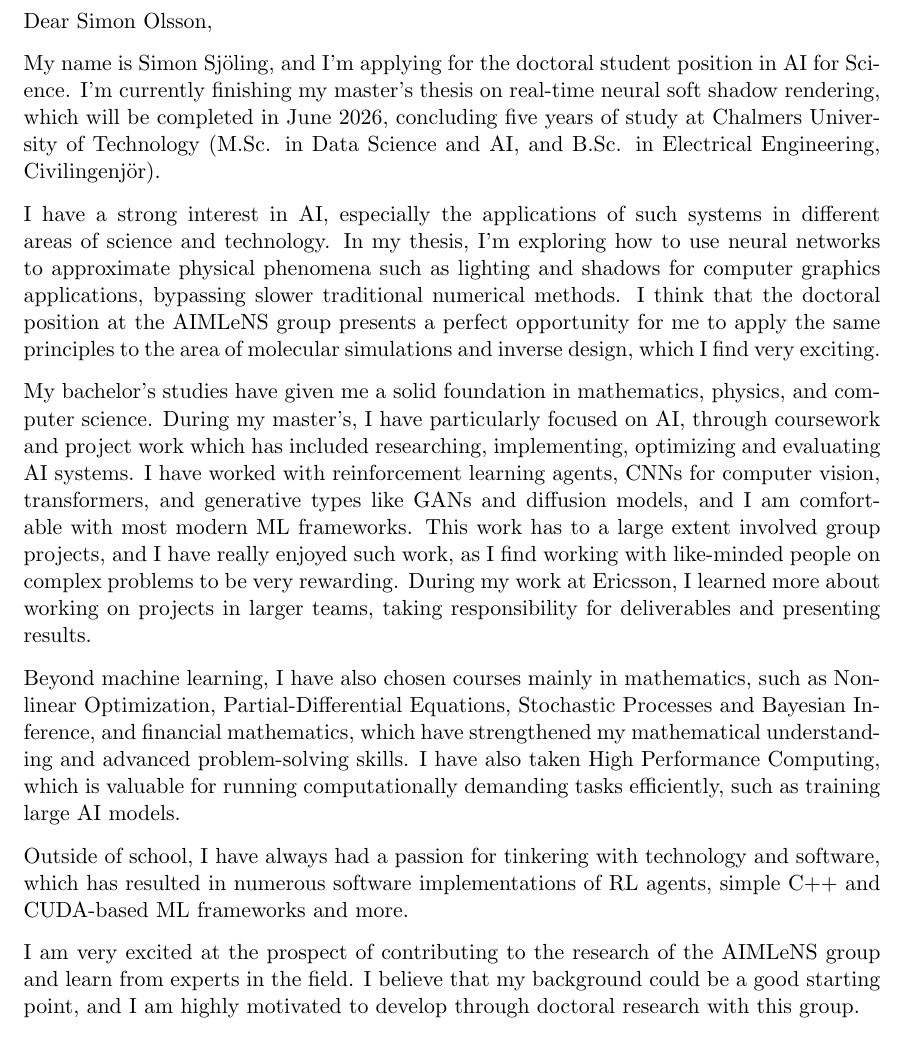
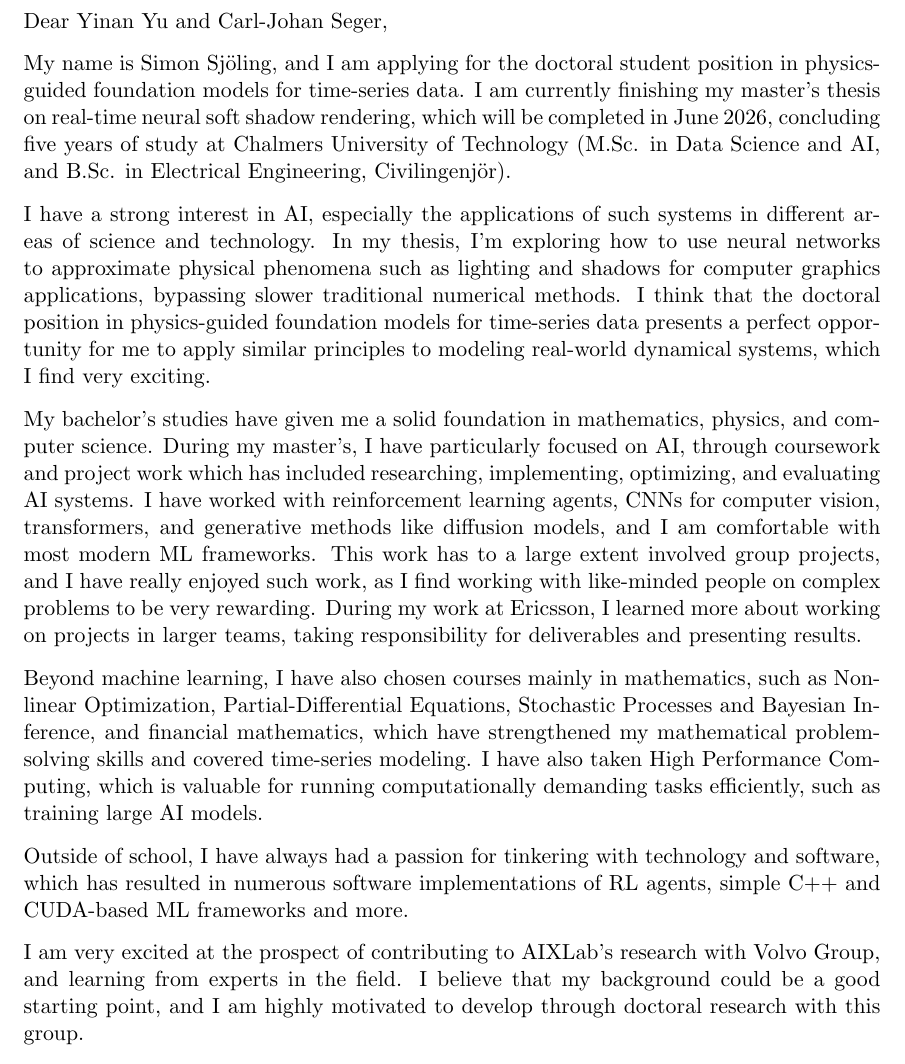
Before and after one commit to Dualsub/cv, a LaTeX letter (main.tex): part of the page, cut at the place of the change. Compiled offline with pdfLaTeX.

Commit message:
Revise cover letter for clarity and detail; update recipient names and position focus

```diff
--- a/main.tex
+++ b/main.tex
@@ -10,19 +10,19 @@
 
 \begin{document}
 
-Dear Simon Olsson,
+Dear Yinan Yu and Carl-Johan Seger,
 
-My name is Simon Sjöling, and I'm applying for the doctoral student position in AI for Science. I'm currently finishing my master's thesis on real-time neural soft shadow rendering, which will be completed in June 2026, concluding five years of study at Chalmers University of Technology (M.Sc. in Data Science and AI, and B.Sc. in Electrical Engineering, Civilingenjör).
+My name is Simon Sjöling, and I am applying for the doctoral student position in physics-guided foundation models for time-series data. I am currently finishing my master's thesis on real-time neural soft shadow rendering, which will be completed in June 2026, concluding five years of study at Chalmers University of Technology (M.Sc. in Data Science and AI, and B.Sc. in Electrical Engineering, Civilingenjör).
 
-I have a strong interest in AI, especially the applications of such systems in different areas of science and technology. In my thesis, I'm exploring how to use neural networks to approximate physical phenomena such as lighting and shadows for computer graphics applications, bypassing slower traditional numerical methods. I think that the doctoral position at the AIMLeNS group presents a perfect opportunity for me to apply the same principles to the area of molecular simulations and inverse design, which I find very exciting.
+I have a strong interest in AI, especially the applications of such systems in different areas of science and technology. In my thesis, I'm exploring how to use neural networks to approximate physical phenomena such as lighting and shadows for computer graphics applications, bypassing slower traditional numerical methods. I think that the doctoral position in physics-guided foundation models for time-series data presents a perfect opportunity for me to apply similar principles to modeling real-world dynamical systems, which I find very exciting.
 
-My bachelor's studies have given me a solid foundation in mathematics, physics, and computer science. During my master's, I have particularly focused on AI, through coursework and project work which has included researching, implementing, optimizing and evaluating AI systems. I have worked with reinforcement learning agents, CNNs for computer vision, transformers, and generative types like GANs and diffusion models, and I am comfortable with most modern ML frameworks. This work has to a large extent involved group projects, and I have really enjoyed such work, as I find working with like-minded people on complex problems to be very rewarding. During my work at Ericsson, I learned more about working on projects in larger teams, taking responsibility for deliverables and presenting results.
+My bachelor's studies have given me a solid foundation in mathematics, physics, and computer science. During my master's, I have particularly focused on AI, through coursework and project work which has included researching, implementing, optimizing, and evaluating AI systems. I have worked with reinforcement learning agents, CNNs for computer vision, transformers, and generative methods like diffusion models, and I am comfortable with most modern ML frameworks. This work has to a large extent involved group projects, and I have really enjoyed such work, as I find working with like-minded people on complex problems to be very rewarding. During my work at Ericsson, I learned more about working on projects in larger teams, taking responsibility for deliverables and presenting results.
 
-Beyond machine learning, I have also chosen courses mainly in mathematics, such as Non-linear Optimization, Partial-Differential Equations, Stochastic Processes and Bayesian Inference, and financial mathematics, which have strengthened my mathematical understanding and advanced problem-solving skills. I have also taken High Performance Computing, which is valuable for running computationally demanding tasks efficiently, such as training large AI models.
+Beyond machine learning, I have also chosen courses mainly in mathematics, such as Non-linear Optimization, Partial-Differential Equations, Stochastic Processes and Bayesian Inference, and financial mathematics, which have strengthened my mathematical problem-solving skills and covered time-series modeling. I have also taken High Performance Computing, which is valuable for running computationally demanding tasks efficiently, such as training large AI models.
 
 Outside of school, I have always had a passion for tinkering with technology and software, which has resulted in numerous software implementations of RL agents, simple C++ and CUDA-based ML frameworks and more.
 
-I am very excited at the prospect of contributing to the research of the AIMLeNS group and learn from experts in the field. I believe that my background could be a good starting point, and I am highly motivated to develop through doctoral research with this group.
+I am very excited at the prospect of contributing to AIXLab's research with Volvo Group, and learning from experts in the field. I believe that my background could be a good starting point, and I am highly motivated to develop through doctoral research with this group.
 
 Best regards,\\
 Simon Sjöling
```
